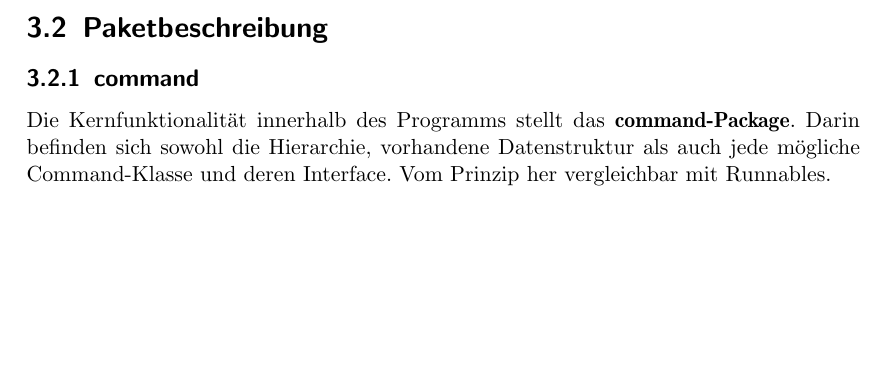
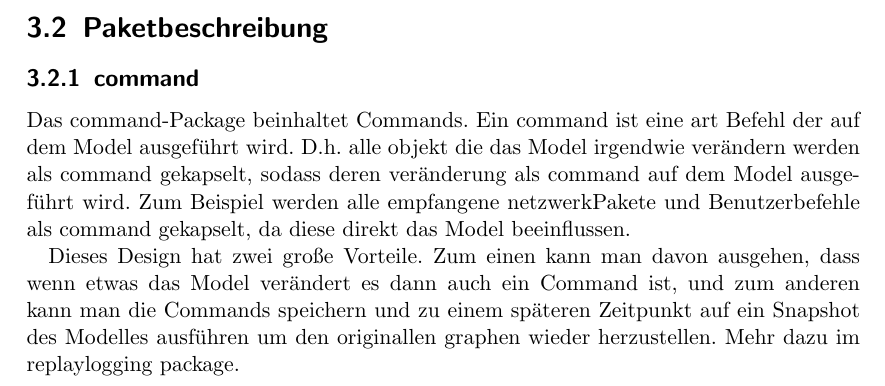
Before and after one commit to truffle-hog/documentation, a LaTeX thesis (design/document/design.tex, which reads design/document/chapters/trufflehog-setup.tex): part of page 7 of 16, cut so that both start at the same text, the shorter picture padded with empty space. Compiled offline with pdfLaTeX.

Commit message:
working on command package description

```diff
--- a/design/document/chapters/trufflehog-setup.tex
+++ b/design/document/chapters/trufflehog-setup.tex
@@ -13,11 +13,19 @@ Multi-Thread kompatiblen Datenstruktur.\newline
 
 \subsection{command}
 
-Die Kernfunktionalität innerhalb des Programms stellt das \textbf{command-Package}.
-Darin befinden sich sowohl die Hierarchie, vorhandene Datenstruktur als auch jede
-mögliche Command-Klasse und deren Interface. Vom Prinzip her vergleichbar mit
-Runnables.\newline
+Das command-Package beinhaltet Commands. Ein command ist eine art Befehl der auf
+dem Model ausgeführt wird. D.h. alle objekt die das Model irgendwie verändern
+werden als command gekapselt, sodass deren veränderung als command auf dem Model
+ausgeführt wird. Zum Beispiel werden alle empfangene netzwerk\glspl{paket} und
+Benutzerbefehle als command gekapselt, da diese direkt das Model beeinflussen.
 
+Dieses Design hat zwei große Vorteile. Zum einen kann man davon ausgehen, dass
+wenn etwas das Model verändert es dann auch ein Command ist, und zum anderen
+kann man die Commands speichern und zu einem späteren Zeitpunkt auf ein Snapshot
+des Modelles ausführen um den originallen graphen wieder herzustellen. Mehr dazu
+im replaylogging package.
+
+\newline
 \begin{figure}[H]
   \centering
   \includegraphics[width=\textwidth]{../diagramimages/commands.png}
```
